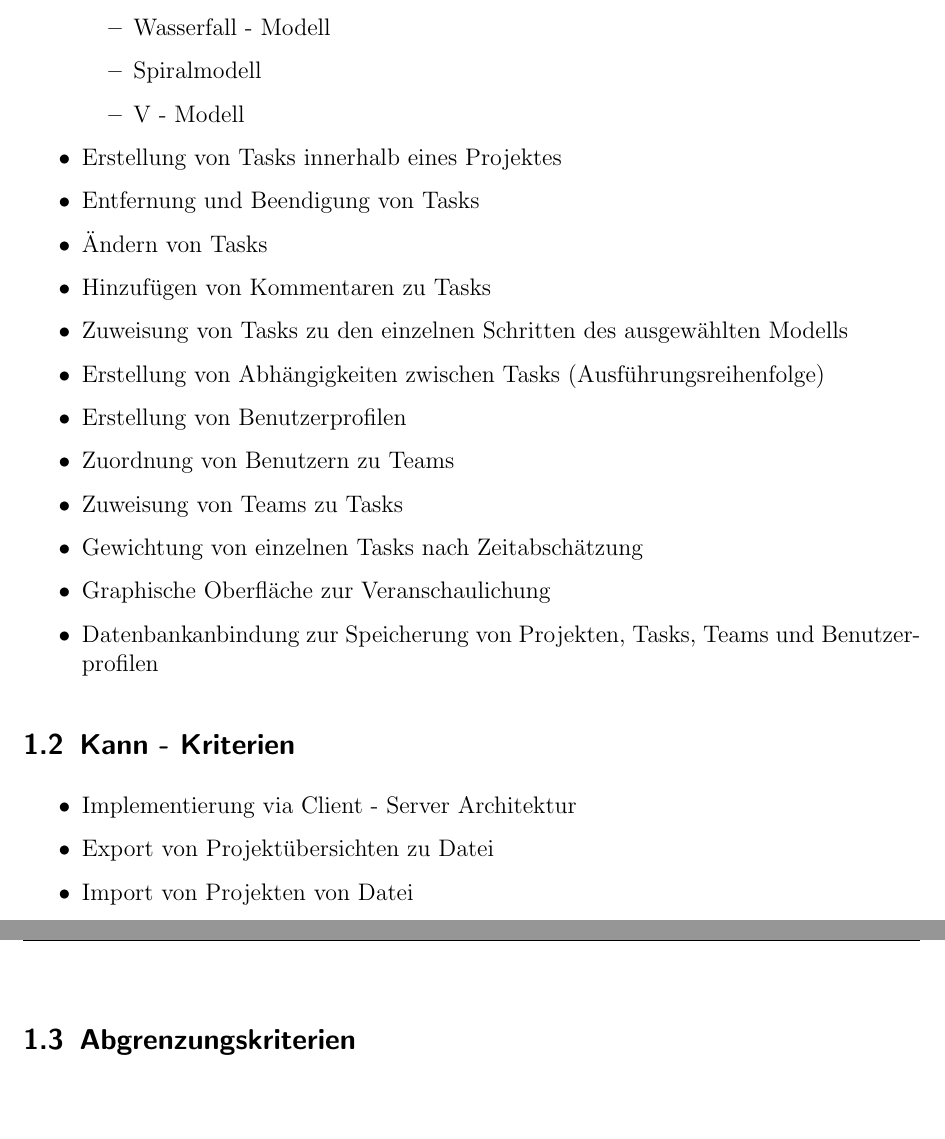
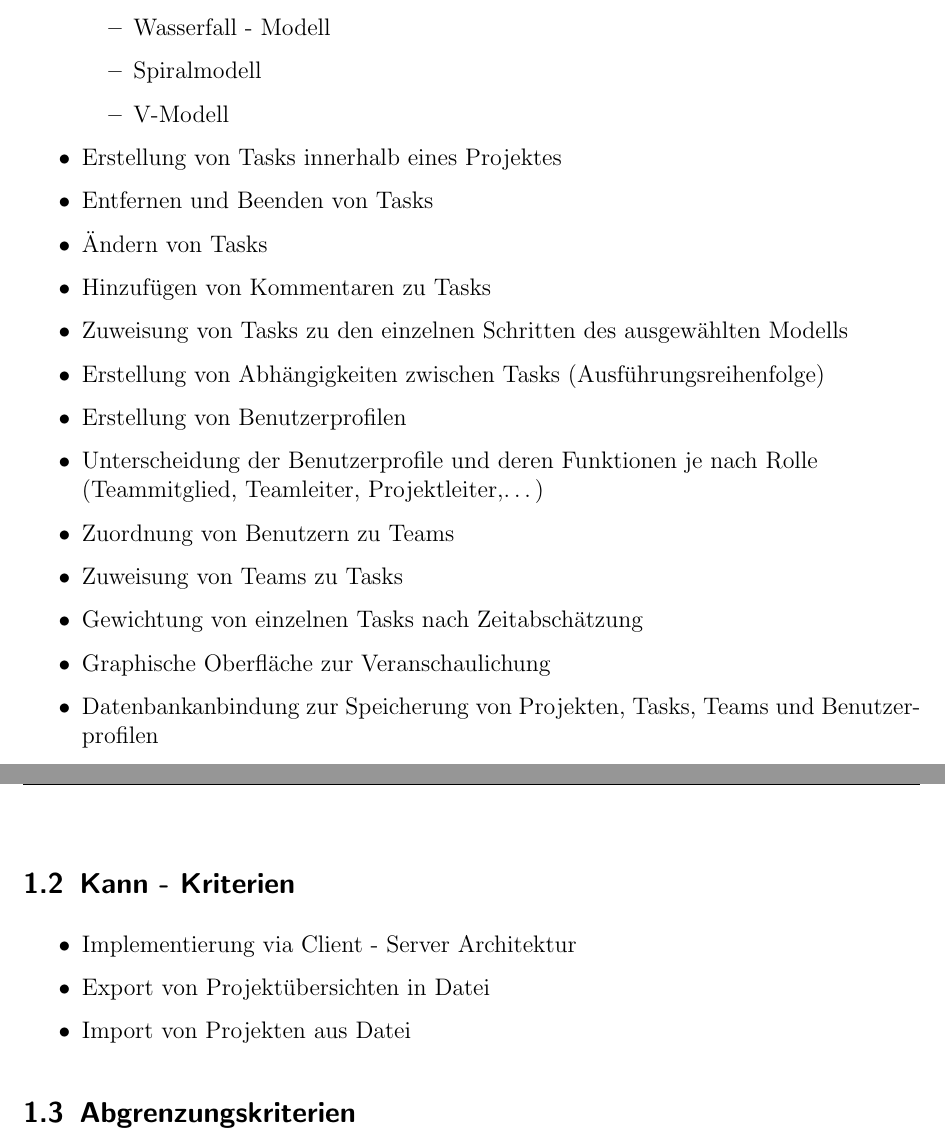
Before and after one commit to xvzf/owlkeeper, a LaTeX document (pflichtenheft/main.tex, which reads pflichtenheft/content/1-Zielbestimmungen.tex): two parts of pages 3 and 4 of 6, joined at a grey line, cut so that both start at the same text, the shorter picture padded with empty space. Compiled offline with pdfLaTeX; a LaTeX package or settings file that is missing is left out; an older LaTeX class or package is replaced by its successor.

```diff
--- a/pflichtenheft/content/1-Zielbestimmungen.tex
+++ b/pflichtenheft/content/1-Zielbestimmungen.tex
@@ -12,15 +12,16 @@
 		\item Kanban
 		\item Wasserfall - Modell
 		\item Spiralmodell
-		\item V - Modell
+		\item V-Modell
 	\end{itemize}
 	\item Erstellung von Tasks innerhalb eines Projektes
-	\item Entfernung und Beendigung von Tasks
+	\item Entfernen und Beenden von Tasks
 	\item Ändern von Tasks
 	\item Hinzufügen von Kommentaren zu Tasks
 	\item Zuweisung von Tasks zu den einzelnen Schritten des ausgewählten Modells
 	\item Erstellung von Abhängigkeiten zwischen Tasks (Ausführungsreihenfolge)
 	\item Erstellung von Benutzerprofilen
+	\item Unterscheidung der Benutzerprofile und deren Funktionen je nach Rolle \\ (Teammitglied, Teamleiter, Projektleiter,\dots)
 	\item Zuordnung von Benutzern zu Teams
 	\item Zuweisung von Teams zu Tasks
 	\item Gewichtung von einzelnen Tasks nach Zeitabschätzung
@@ -31,8 +32,8 @@
 \subsection{Kann - Kriterien}
 	\begin{itemize}
 		\item Implementierung via Client - Server Architektur
-		\item Export von Projektübersichten zu Datei
-		\item Import von Projekten von Datei
+		\item Export von Projektübersichten in Datei
+		\item Import von Projekten aus Datei
 	\end{itemize}
 
 \subsection{Abgrenzungskriterien}
```
Also changed, not shown: pflichtenheft/content/2-Produkteinsatz.tex (+2 -2 lines), pflichtenheft/content/3-Produktuebersicht.tex (added, +6 -0 lines), pflichtenheft/main.tex (+1 -1 lines), pflichtenheft/images/produktuebersicht.png (added), pflichtenheft/images/produktuebersicht.svg (added), pflichtenheft/main.pdf, 4 other files.
